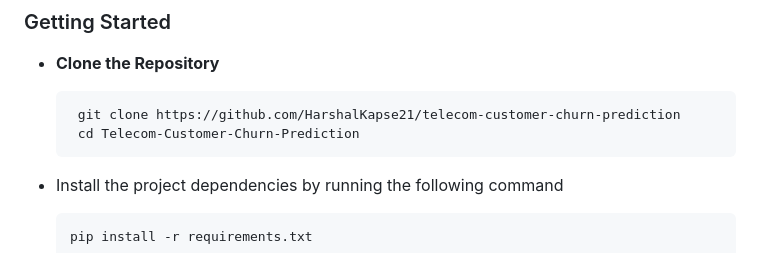
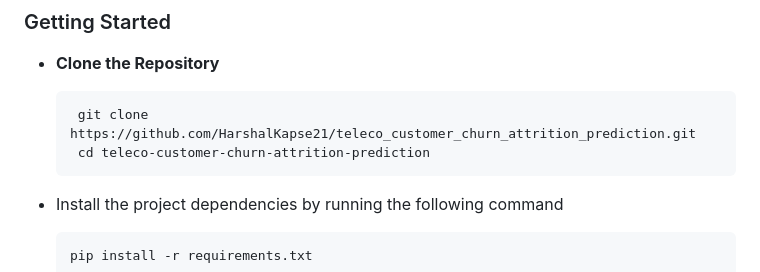
Before and after one commit to HarshalKapse21/telco_customer_churn_prediction, a Markdown page: README.md, the part around one of its changes. Rendered like a GitHub page.

`````diff
--- a/README.md
+++ b/README.md
@@ -147,8 +134,8 @@ Explore interactive Power BI visualizations designed to enhance data exploration
 - **Clone the Repository**
 
   ````
-   git clone https://github.com/HarshalKapse21/telecom-customer-churn-prediction
-   cd Telecom-Customer-Churn-Prediction
+   git clone https://github.com/HarshalKapse21/teleco_customer_churn_attrition_prediction.git
+   cd teleco-customer-churn-attrition-prediction
    ````
 
 - Install the project dependencies by running the following command
`````
Also changed, not shown: other parts of README.md (+25 -46 lines).
